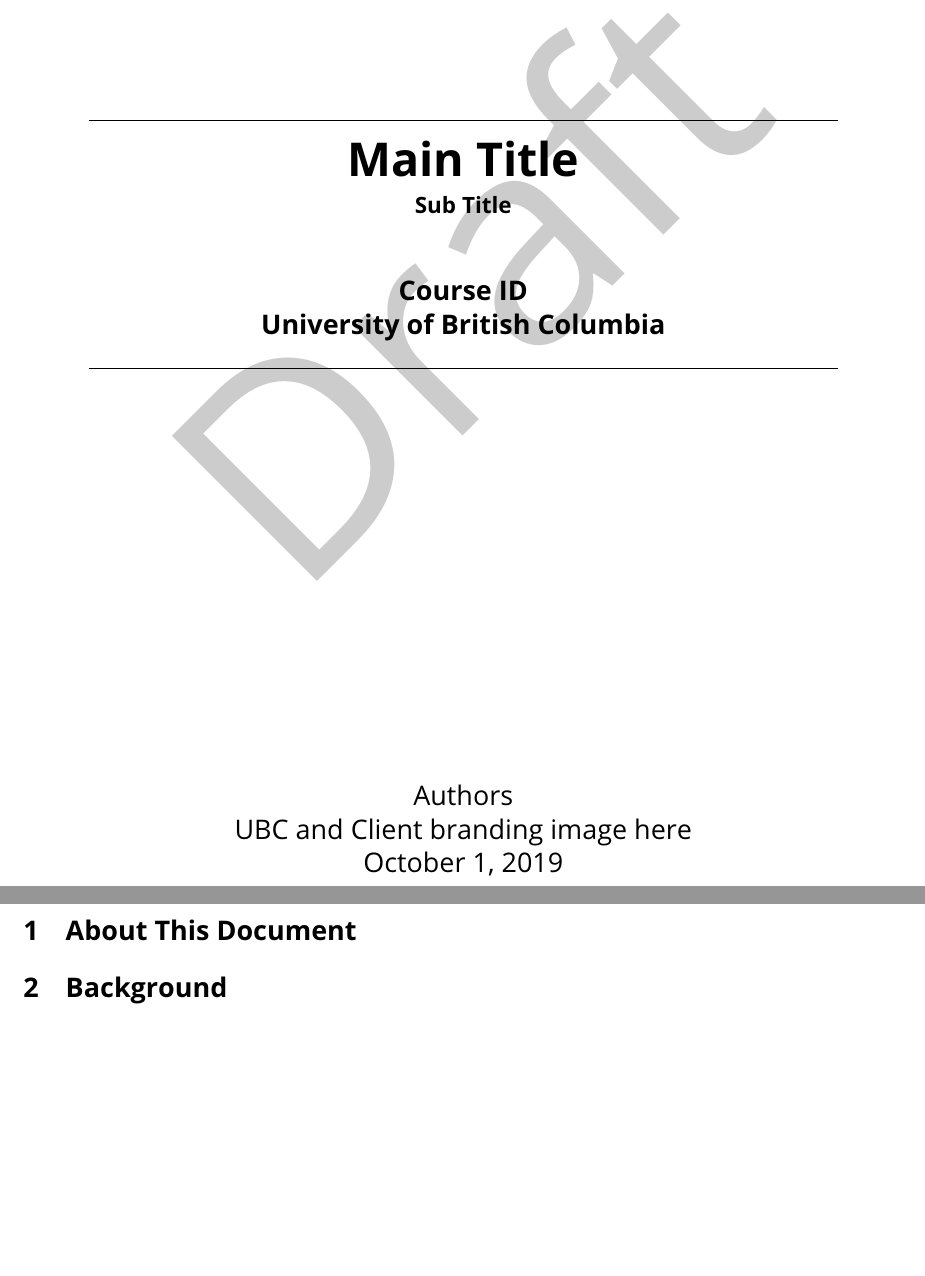
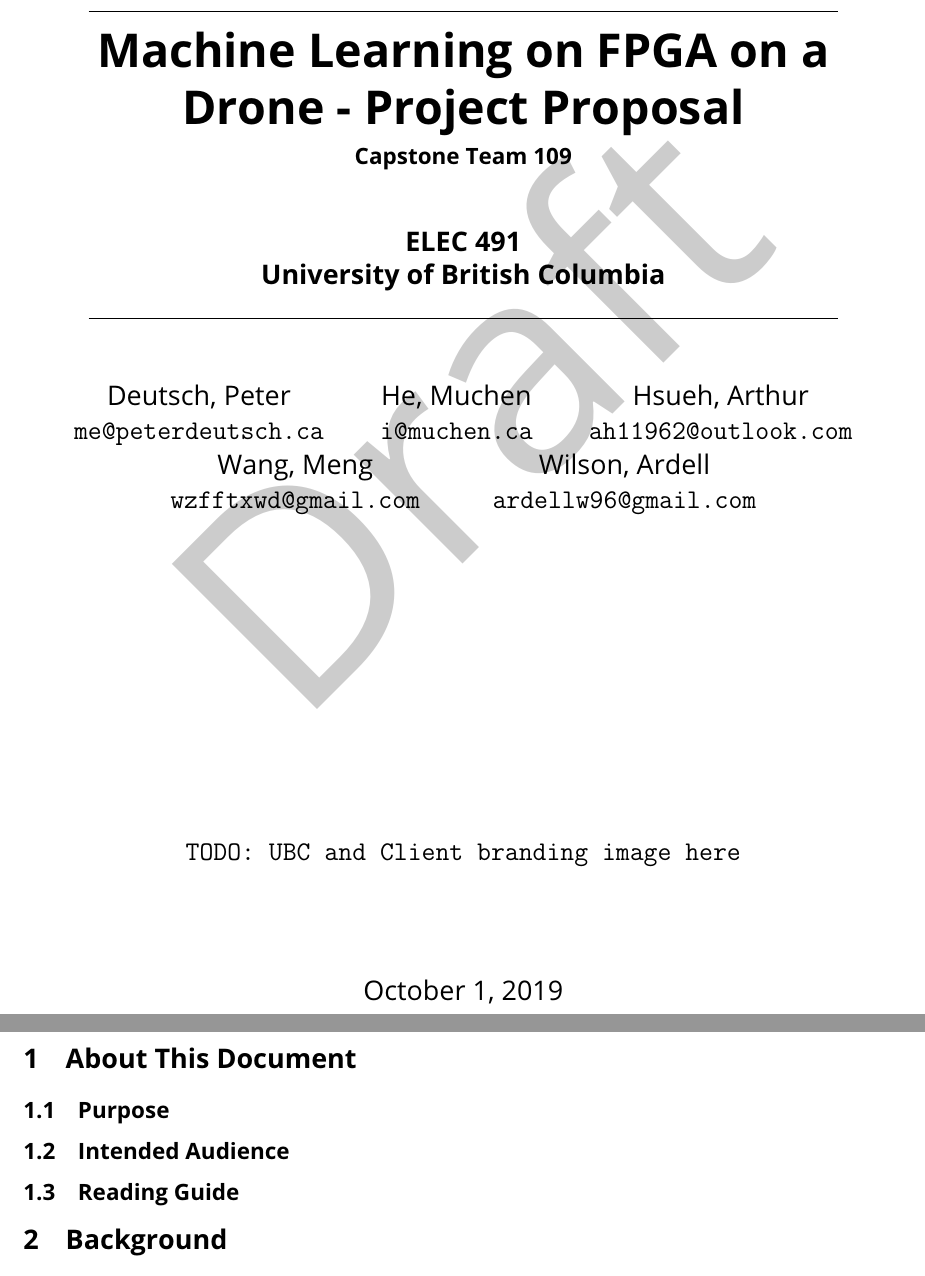
Before and after one commit to Capstone-Skynet/Capstone-Skynet.github.io, a LaTeX document (docs/proposal/proposal.tex): two parts of pages 1 and 6 of 8, joined at a grey line, cut at the place of the change, the shorter picture padded with empty space. Compiled offline with pdfLaTeX.

Commit message:
Added title page

```diff
--- a/docs/proposal/proposal.tex
+++ b/docs/proposal/proposal.tex
@@ -54,35 +54,65 @@
 \fancyfoot{}
 \fancyfoot[C]{\thepage}
 
+% No paragraph indent
 \parindent 0ex
 
 % Meta
 \author{
-	LastName1, FirstName1\\
-	\texttt{first1.last1@xxxxx.com}
+	Deutsch, Peter\\
+	\texttt{me@peterdeutsch.ca}
 	\and
-	LastName2, FirstName2\\
-	\texttt{first2.last2@xxxxx.com}
+	He, Muchen\\
+	\texttt{i@muchen.ca}
+	\and
+	Hsueh, Arthur\\
+	\texttt{ah11962@outlook.com}
+	\and
+	Wang, Meng\\
+	\texttt{wzfftxwd@gmail.com}
+	\and
+	Wilson, Ardell\\
+	\texttt{ardellw96@gmail.com}
 }
-\title{Sample Title}
+\title{Machine Learning on FPGA on a Drone - Project Proposal}
+\date{\today}
 
 % Begin Document
 \begin{document}
 
 % Title Page
+\makeatletter % This is needed to reference the above meta data
 \begin{titlepage}
 	\begin{center}
-		\vspace*{3in}
+		% Top spacing
+		\vspace*{1.25in}
+
+		% Top line
 		\line(1, 0){400}\\
-		\Huge{\textbf{Main Title}}\\[0.2cm]
-		\large{\textbf{Sub Title}}\\[1cm]
-		\Large{\textbf{Course ID}}\\
+
+		% Title
+		\Huge{\textbf{\@title}}\\[0.2cm]
+
+		% Subtitle
+		\large{\textbf{Capstone Team 109}}\\[1cm]
+
+		% Course number and university
+		\Large{\textbf{ELEC 491}}\\
 		\textbf{University of British Columbia}\\
-		\line(1, 0){400}\\
+
+		% Bottom line
+		\line(1, 0){400}\\[1cm]
+
+		% Authors
+		\begin{tabular}[t]{c}
+			\@author
+		\end{tabular}\\[2cm]
+
+		% Vertical fill
 		\vfill
-		\Large{Authors}\\
-		UBC and Client branding image here\\
 
-		\today\\
+		\texttt{TODO: UBC and Client branding image here}\\[2cm]
+
+		\@date\\
 	\end{center}
 \end{titlepage}
@@ -112,6 +143,9 @@
 % TODO: fill out all the sections
 % if the sections gets too long, move them to a separte .tex document
 \section{About This Document}
+\subsection{Purpose}
+\subsection{Intended Audience}
+\subsection{Reading Guide}
 
 \section{Background}
 
```
Also changed, not shown: docs/proposal/rev_history.tex (+1 -0 lines), docs/proposal/terms_and_abbreviations.tex (+2 -0 lines), docs/proposal/proposal.pdf, docs/proposal/proposal.tex (1 more changed lines).
